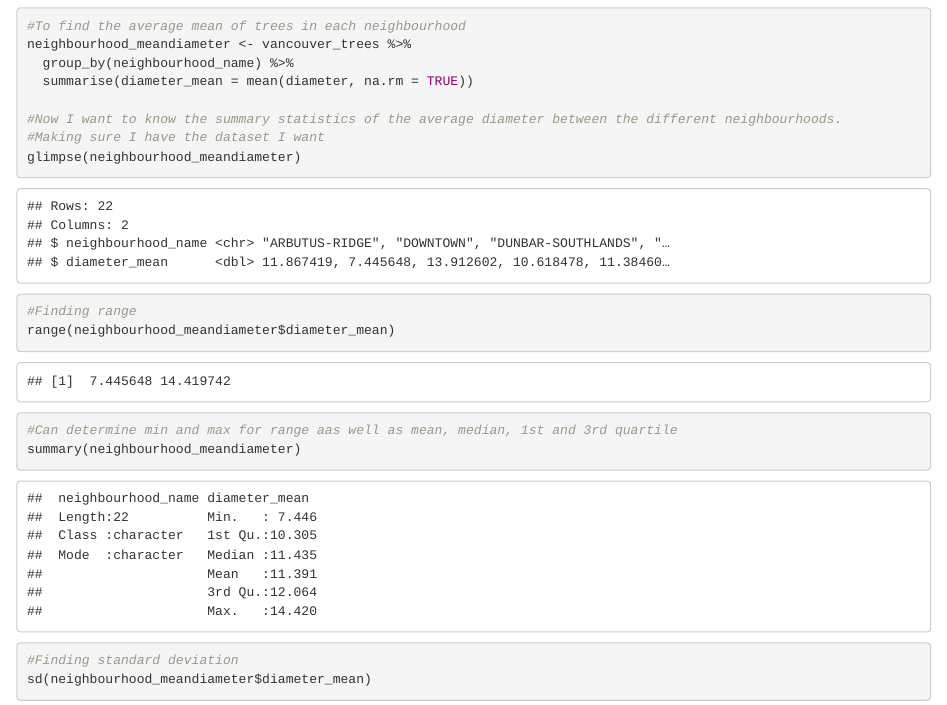
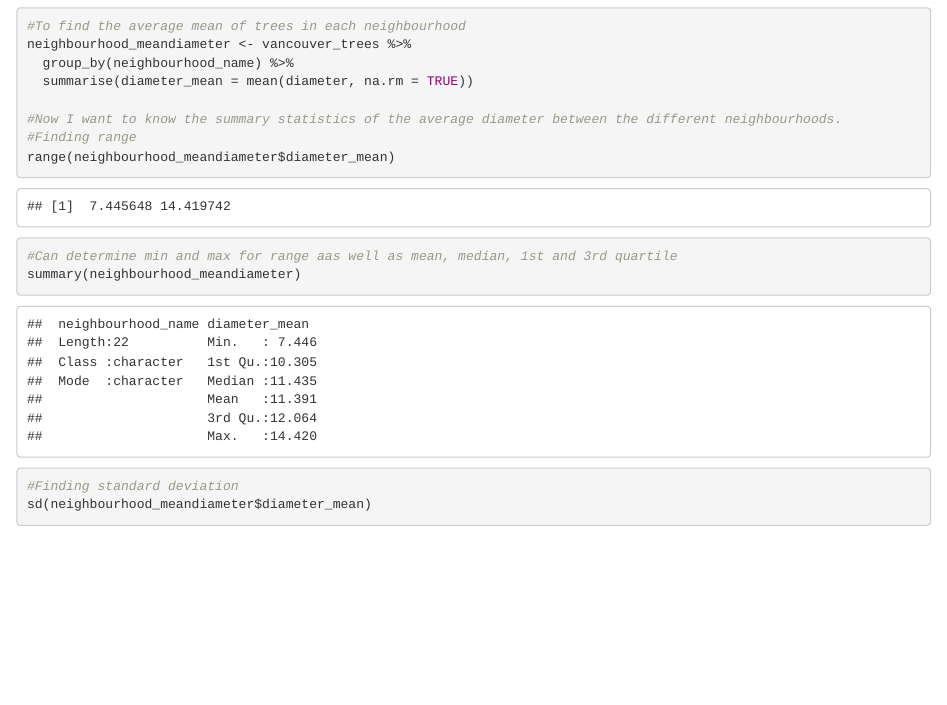
Before and after one commit to stat545ubc-2022/MiniDataAnalysis_DebbieLam, an R Markdown document (Deliverable-1.Rmd): the page in a window 1100 px wide, from 9450 px down. The pictures show the output file Deliverable-1.html that the author committed with the source, opened offline.

Commit message:
making the data smaller

```diff
--- a/Deliverable-1.Rmd
+++ b/Deliverable-1.Rmd
@@ -239,8 +239,6 @@ neighbourhood_meandiameter <- vancouver_trees %>%
   summarise(diameter_mean = mean(diameter, na.rm = TRUE))
 
 #Now I want to know the summary statistics of the average diameter between the different neighbourhoods.
-#Making sure I have the dataset I want
-glimpse(neighbourhood_meandiameter)
 #Finding range
 range(neighbourhood_meandiameter$diameter_mean)
 #Can determine min and max for range aas well as mean, median, 1st and 3rd quartile
```
Also changed, not shown: Deliverable-1.html, Deliverable-1.Rmd (3 more changed lines).
